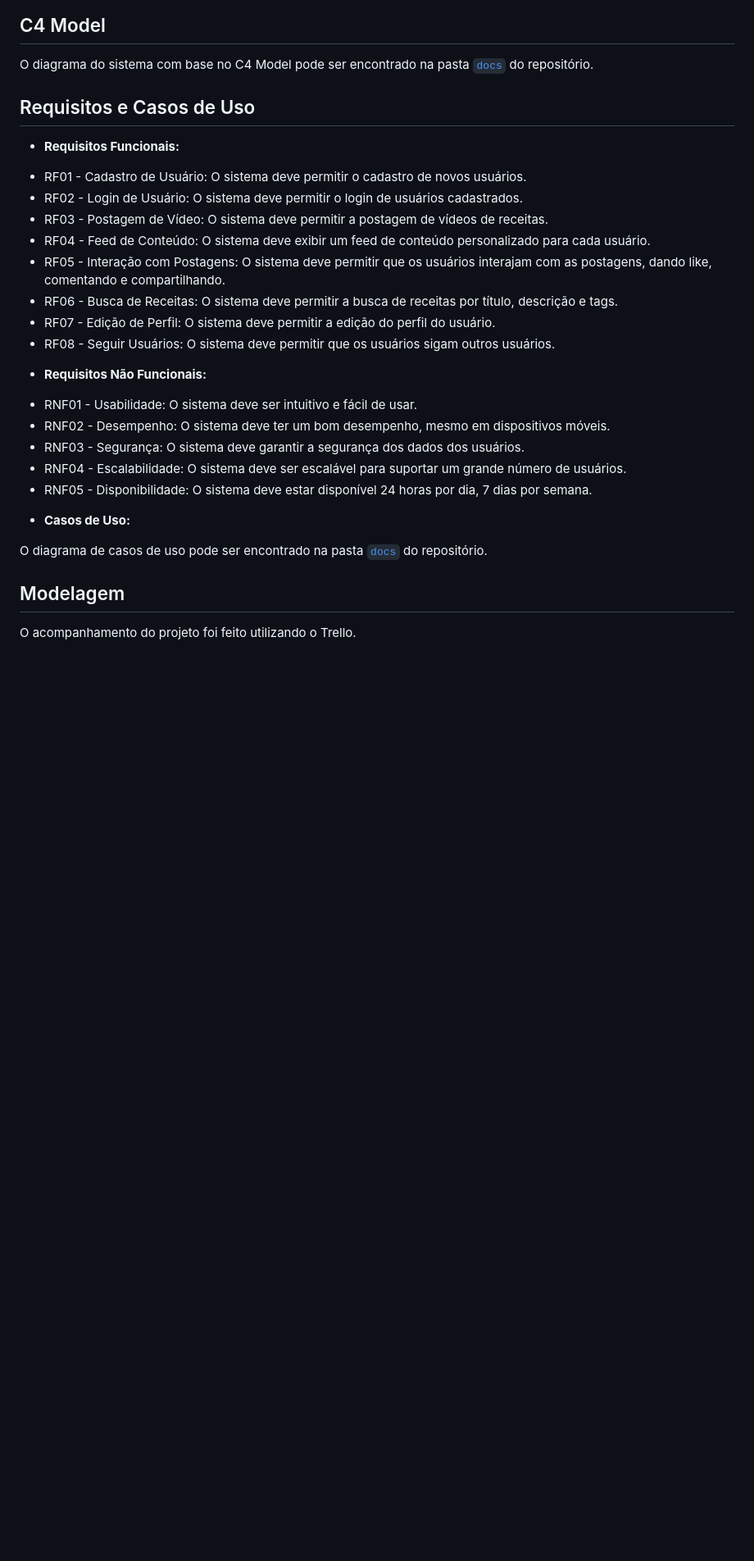
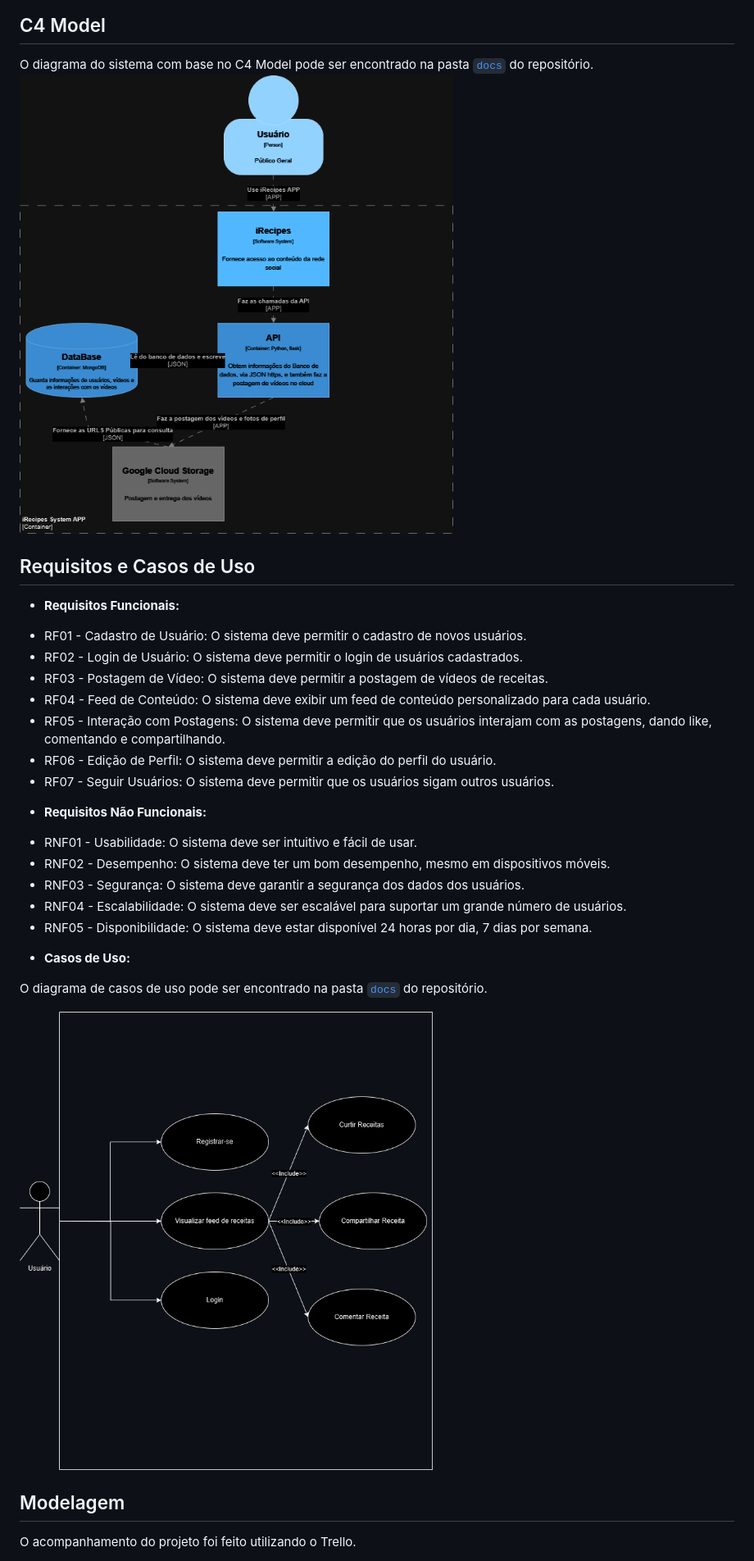
Before and after one commit to GabrielPedrotti/irecipes, a Markdown page: README.md, the part around the change printed below. Shown: that part at 82% size. Rendered like a GitHub page; pictures changed too: docs/use-case.drawio.png; blank space fills up the shorter version.

Commit message:
fix: readme and requirements

```diff
--- a/README.md
+++ b/README.md
@@ -96,6 +98,7 @@ Alguns dos problemas a serem abordados pelo projeto são: a falta de tempo para
 ## C4 Model
 
 O diagrama do sistema com base no C4 Model pode ser encontrado na pasta [`docs`](docs/c4.drawio.png) do repositório.
+![C4](docs/c4.drawio.png)
 
 ## Requisitos e Casos de Uso
 
@@ -106,9 +109,8 @@ O diagrama do sistema com base no C4 Model pode ser encontrado na pasta [`docs`]
   * RF03 - Postagem de Vídeo: O sistema deve permitir a postagem de vídeos de receitas.
   * RF04 - Feed de Conteúdo: O sistema deve exibir um feed de conteúdo personalizado para cada usuário.
   * RF05 - Interação com Postagens: O sistema deve permitir que os usuários interajam com as postagens, dando like, comentando e compartilhando.
-  * RF06 - Busca de Receitas: O sistema deve permitir a busca de receitas por título, descrição e tags.
-  * RF07 - Edição de Perfil: O sistema deve permitir a edição do perfil do usuário.
-  * RF08 - Seguir Usuários: O sistema deve permitir que os usuários sigam outros usuários.
+  * RF06 - Edição de Perfil: O sistema deve permitir a edição do perfil do usuário.
+  * RF07 - Seguir Usuários: O sistema deve permitir que os usuários sigam outros usuários.
 
   - **Requisitos Não Funcionais:**
 
@@ -121,6 +123,8 @@ O diagrama do sistema com base no C4 Model pode ser encontrado na pasta [`docs`]
   - **Casos de Uso:**
 
   O diagrama de casos de uso pode ser encontrado na pasta [`docs`](docs/use-case.drawio.png) do repositório.
+
+  ![useCase](docs/use-case.drawio.png)
 
 ## Modelagem
 
```
Also changed, not shown: other parts of README.md (+6 -4 lines), 1 other file.
